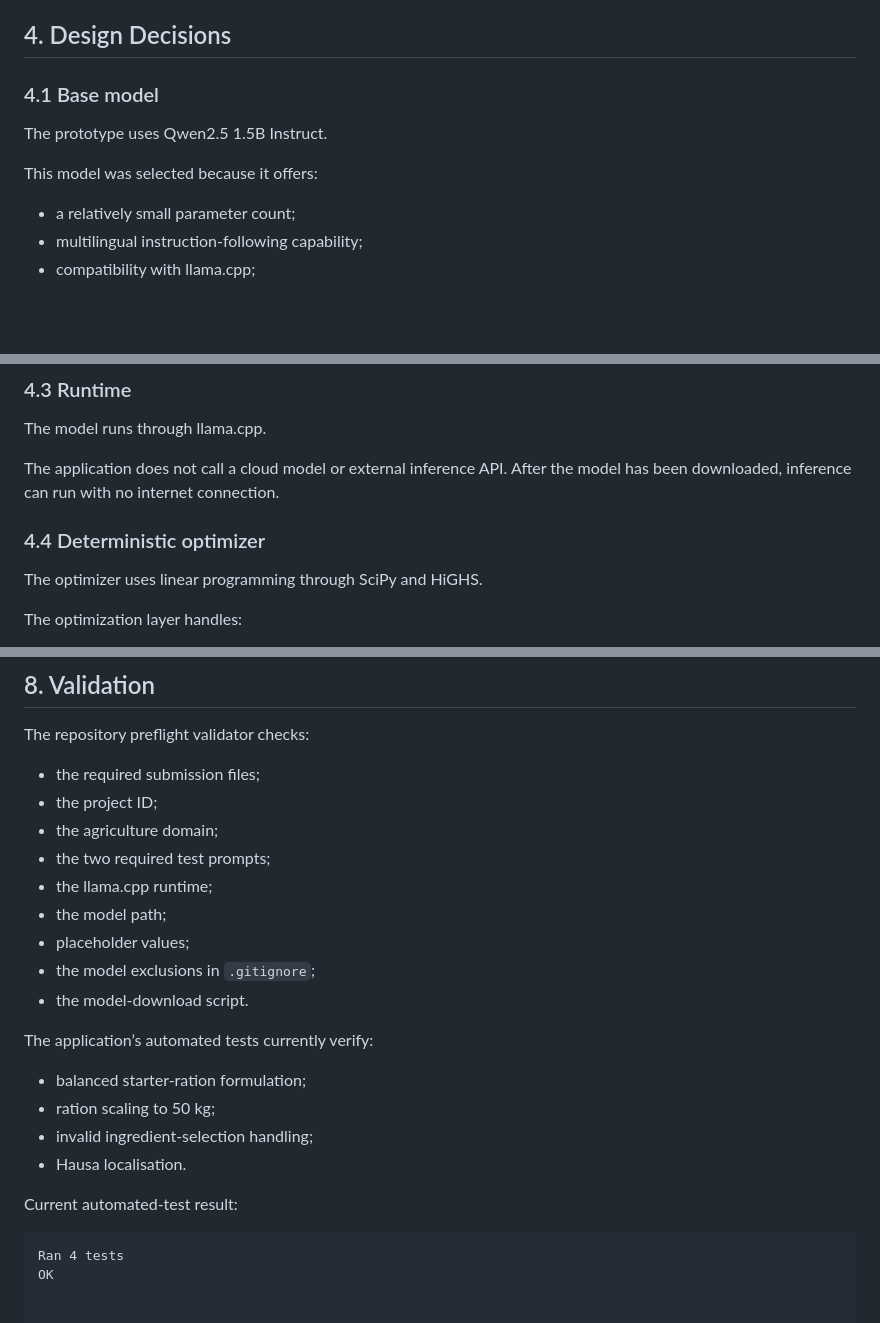
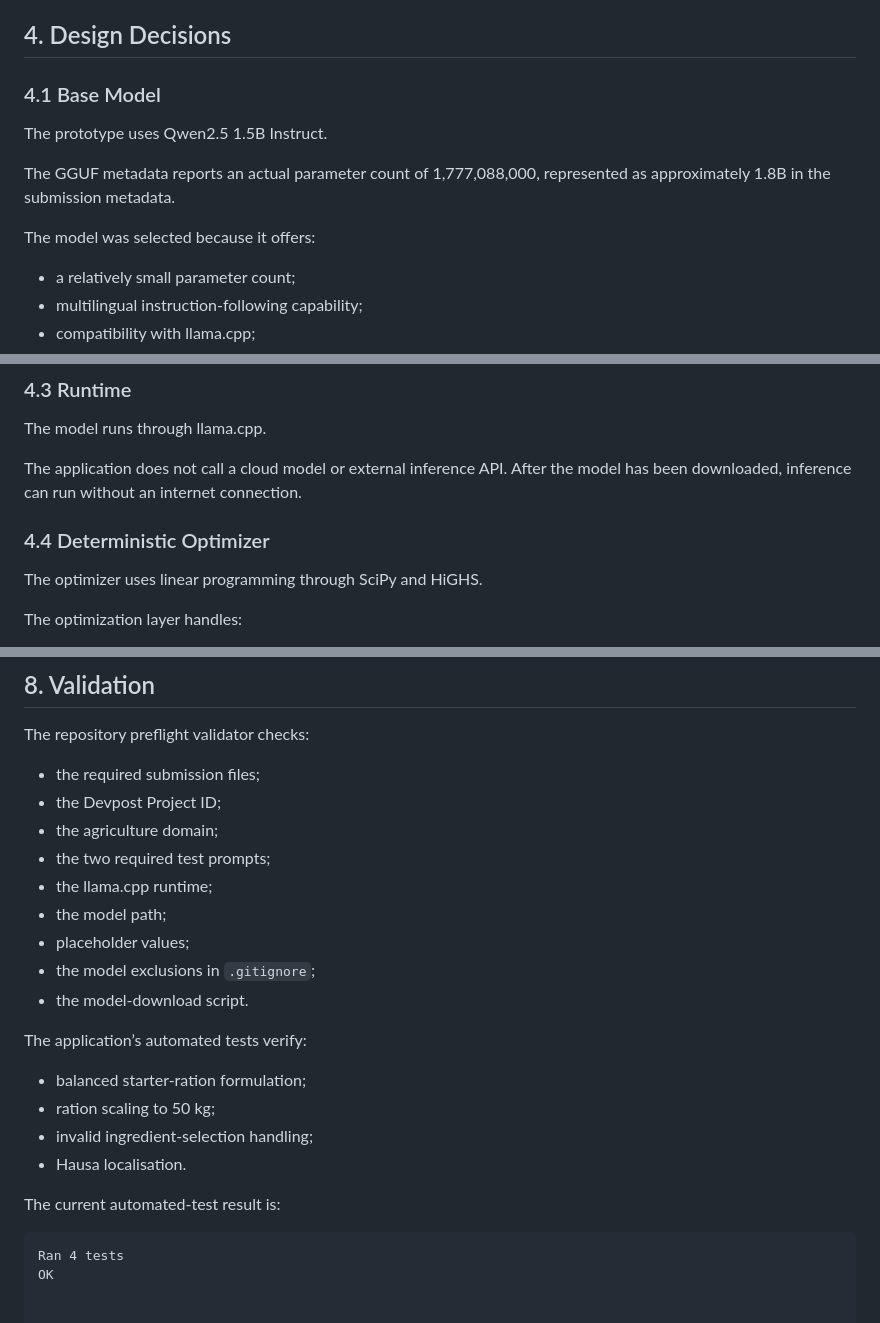
Before and after one commit to fadelkora21/allo-nutri-adtc-2026, a Markdown page: REPORT.md, 3 parts joined by grey strips. Drawn GitHub-style; blank space fills up the shorter version.

````diff
--- a/REPORT.md
+++ b/REPORT.md
@@ -51,11 +52,13 @@ This integration is load-bearing because the language model alone cannot safely
 
 ## 4. Design Decisions
 
-### 4.1 Base model
+### 4.1 Base Model
 
 The prototype uses Qwen2.5 1.5B Instruct.
 
-This model was selected because it offers:
+The GGUF metadata reports an actual parameter count of 1,777,088,000, represented as approximately 1.8B in the submission metadata.
+
+The model was selected because it offers:
 
 - a relatively small parameter count;
 - multilingual instruction-following capability;
@@ -83,9 +86,9 @@ More aggressive quantization could reduce memory consumption further but may red
 
 The model runs through llama.cpp.
 
-The application does not call a cloud model or external inference API. After the model has been downloaded, inference can run with no internet connection.
+The application does not call a cloud model or external inference API. After the model has been downloaded, inference can run without an internet connection.
 
-### 4.4 Deterministic optimizer
+### 4.4 Deterministic Optimizer
 
 The optimizer uses linear programming through SciPy and HiGHS.
 
@@ -157,7 +160,7 @@ The application is served locally through `127.0.0.1` and does not expose the se
 The repository preflight validator checks:
 
 - the required submission files;
-- the project ID;
+- the Devpost Project ID;
 - the agriculture domain;
 - the two required test prompts;
 - the llama.cpp runtime;
@@ -166,14 +169,14 @@ The repository preflight validator checks:
 - the model exclusions in `.gitignore`;
 - the model-download script.
 
-The application’s automated tests currently verify:
+The application’s automated tests verify:
 
 - balanced starter-ration formulation;
 - ration scaling to 50 kg;
 - invalid ingredient-selection handling;
 - Hausa localisation.
 
-Current automated-test result:
+The current automated-test result is:
 
 ```text
 Ran 4 tests
````
Also changed, not shown: other parts of REPORT.md (+2 -1 lines).
